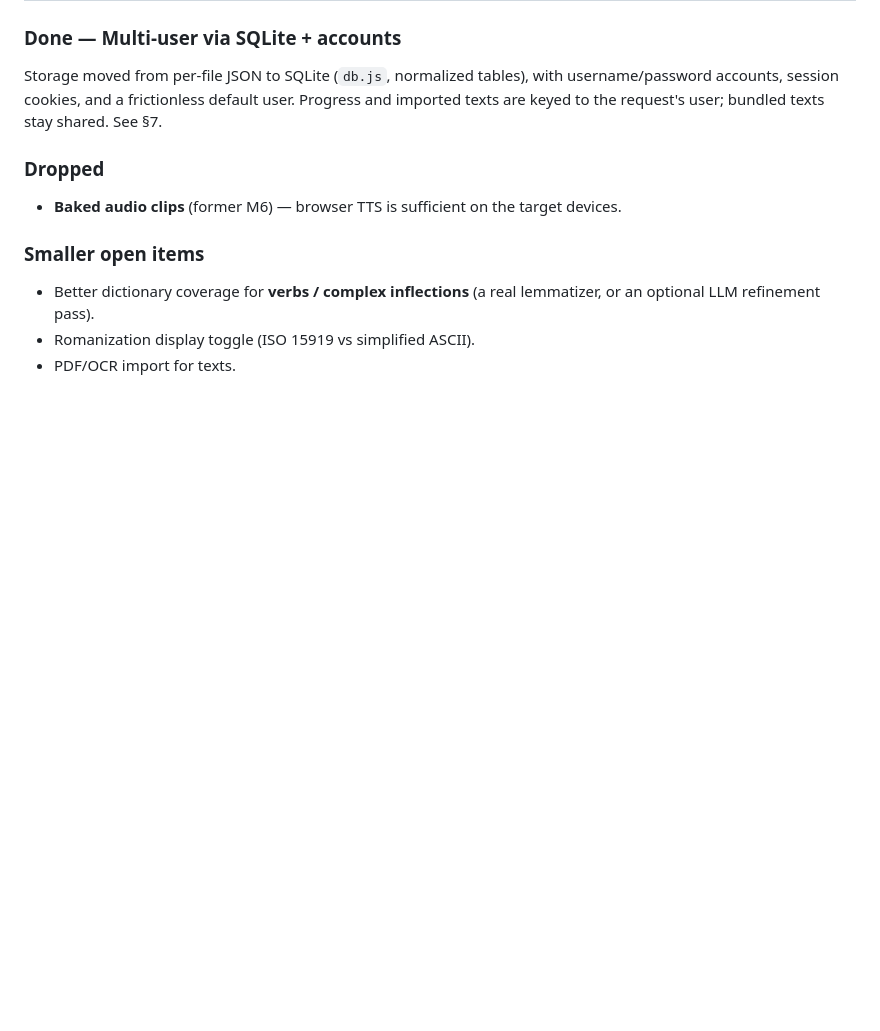
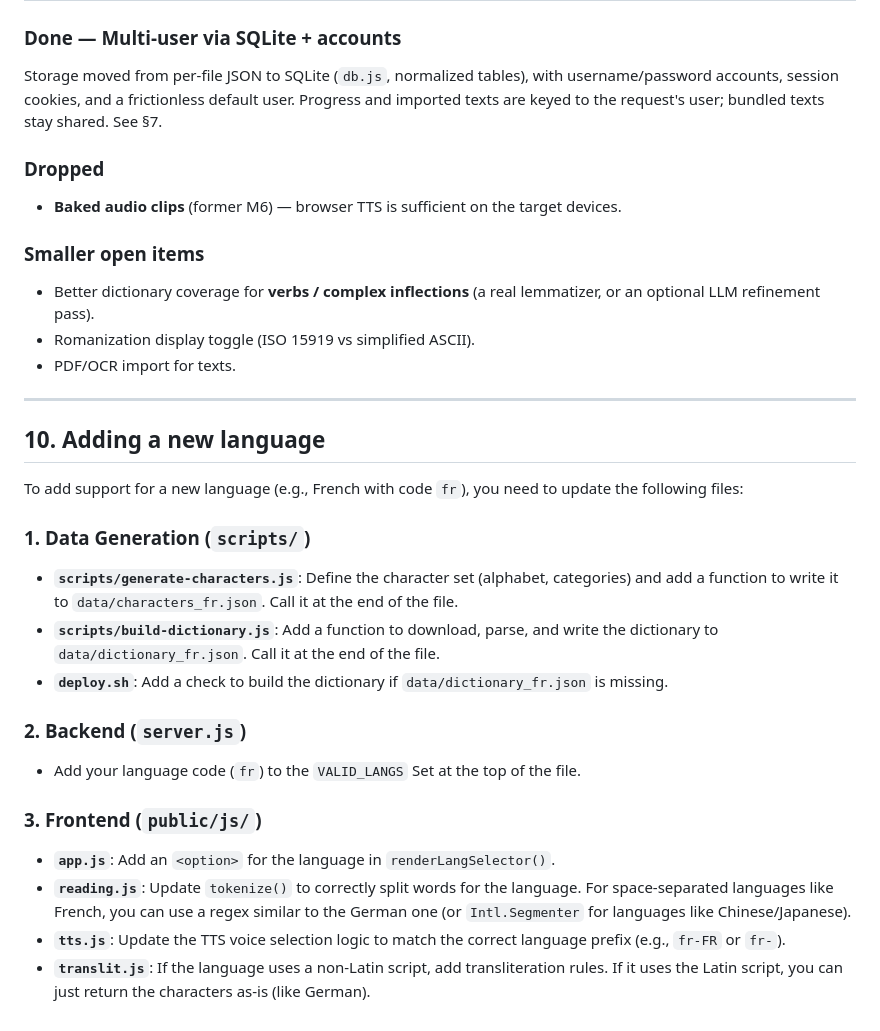
Before and after one commit to RGbored/lexicon, a Markdown page: DESIGN.md, the part around the change. GitHub-like rendering; blank space fills up the shorter version.

```diff
--- a/DESIGN.md
+++ b/DESIGN.md
@@ -261,3 +261,23 @@ imported texts are keyed to the request's user; bundled texts stay shared. See
   optional LLM refinement pass).
 - Romanization display toggle (ISO 15919 vs simplified ASCII).
 - PDF/OCR import for texts.
+
+---
+
+## 10. Adding a new language
+
+To add support for a new language (e.g., French with code `fr`), you need to update the following files:
+
+### 1. Data Generation (`scripts/`)
+- **`scripts/generate-characters.js`**: Define the character set (alphabet, categories) and add a function to write it to `data/characters_fr.json`. Call it at the end of the file.
+- **`scripts/build-dictionary.js`**: Add a function to download, parse, and write the dictionary to `data/dictionary_fr.json`. Call it at the end of the file.
+- **`deploy.sh`**: Add a check to build the dictionary if `data/dictionary_fr.json` is missing.
+
+### 2. Backend (`server.js`)
+- Add your language code (`fr`) to the `VALID_LANGS` Set at the top of the file.
+
+### 3. Frontend (`public/js/`)
+- **`app.js`**: Add an `<option>` for the language in `renderLangSelector()`.
+- **`reading.js`**: Update `tokenize()` to correctly split words for the language. For space-separated languages like French, you can use a regex similar to the German one (or `Intl.Segmenter` for languages like Chinese/Japanese).
+- **`tts.js`**: Update the TTS voice selection logic to match the correct language prefix (e.g., `fr-FR` or `fr-`).
+- **`translit.js`**: If the language uses a non-Latin script, add transliteration rules. If it uses the Latin script, you can just return the characters as-is (like German).
```
Also changed, not shown: README.md (+1 -1 lines).
